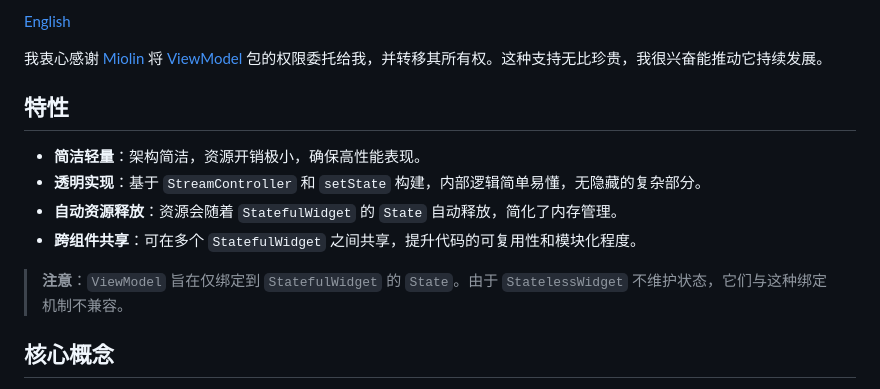
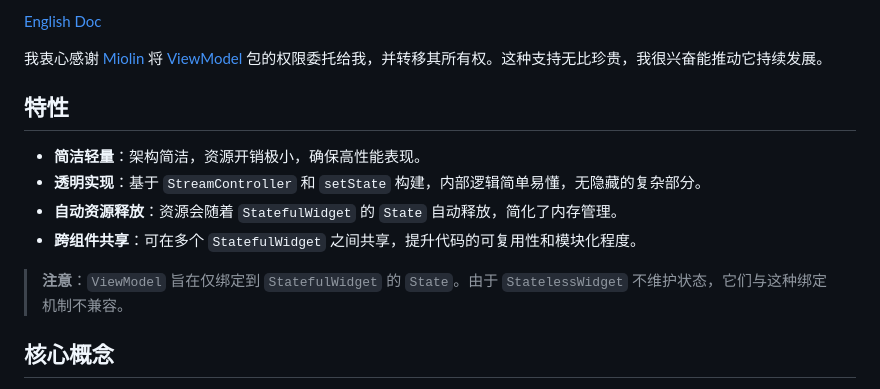
Before and after one commit to lwj1994/flutter_view_model, a Markdown page: README_ZH.md, the part around the change printed below. Rendered like a GitHub page.

```diff
--- a/README_ZH.md
+++ b/README_ZH.md
@@ -4,7 +4,8 @@
 
-[English](README.md)
+[English Doc](README.md)
 
-我衷心感谢 [Miolin](https://github.com/Miolin) 将 [ViewModel](https://pub.dev/packages/view_model) 包的权限委托给我，并转移其所有权。这种支持无比珍贵，我很兴奋能推动它持续发展。
+我衷心感谢 [Miolin](https://github.com/Miolin) 将 [ViewModel](https://pub.dev/packages/view_model)
+包的权限委托给我，并转移其所有权。这种支持无比珍贵，我很兴奋能推动它持续发展。
 
 ## 特性
 
@@ -13,7 +14,8 @@
 - **自动资源释放**：资源会随着 `StatefulWidget` 的 `State` 自动释放，简化了内存管理。
 - **跨组件共享**：可在多个 `StatefulWidget` 之间共享，提升代码的可复用性和模块化程度。
 
-> **注意**：`ViewModel` 旨在仅绑定到 `StatefulWidget` 的 `State`。由于 `StatelessWidget` 不维护状态，它们与这种绑定机制不兼容。
+> **注意**：`ViewModel` 旨在仅绑定到 `StatefulWidget` 的 `State`。由于 `StatelessWidget`
+> 不维护状态，它们与这种绑定机制不兼容。
 
 ## 核心概念
 
```
Also changed, not shown: other parts of README_ZH.md (+2 -1 lines), README.md (+2 -2 lines).
